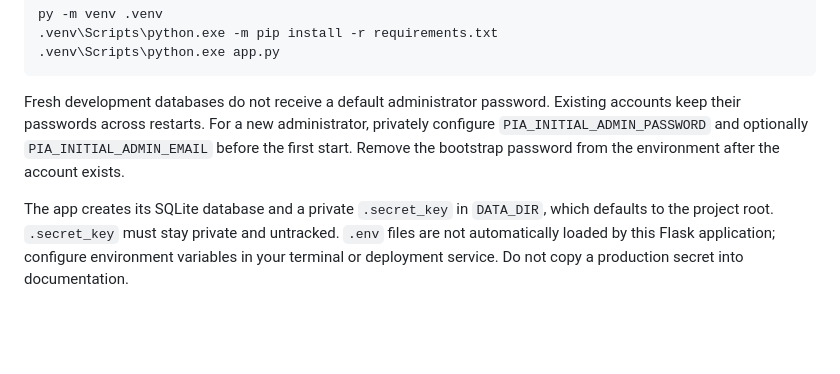
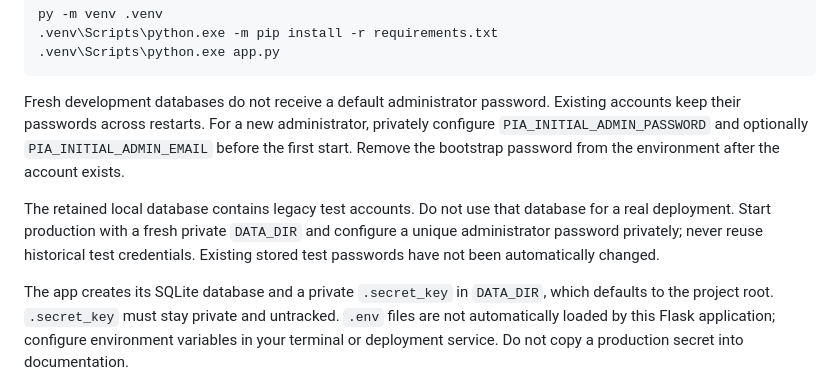
Before and after one commit to OGPancakes/MEDIA, a Markdown page: README.md, the part around the change. GitHub-like rendering; blank space fills up the shorter version.

Commit message:
Document private production bootstrap and test-data handling

```diff
--- a/README.md
+++ b/README.md
@@ -80,6 +80,8 @@ py -m venv .venv
 
 Fresh development databases do not receive a default administrator password. Existing accounts keep their passwords across restarts. For a new administrator, privately configure `PIA_INITIAL_ADMIN_PASSWORD` and optionally `PIA_INITIAL_ADMIN_EMAIL` before the first start. Remove the bootstrap password from the environment after the account exists.
 
+The retained local database contains legacy test accounts. Do not use that database for a real deployment. Start production with a fresh private `DATA_DIR` and configure a unique administrator password privately; never reuse historical test credentials. Existing stored test passwords have not been automatically changed.
+
 The app creates its SQLite database and a private `.secret_key` in `DATA_DIR`, which defaults to the project root. `.secret_key` must stay private and untracked. `.env` files are not automatically loaded by this Flask application; configure environment variables in your terminal or deployment service. Do not copy a production secret into documentation.
 
 APNs needs locally configured `APNS_KEY_ID`, `APNS_TEAM_ID`, and either `APNS_AUTH_KEY_PATH` or `APNS_AUTH_KEY`, plus the bundle/environment settings. Obtain private signing material through an authorized private channel. GitHub should not contain the private key.
```
